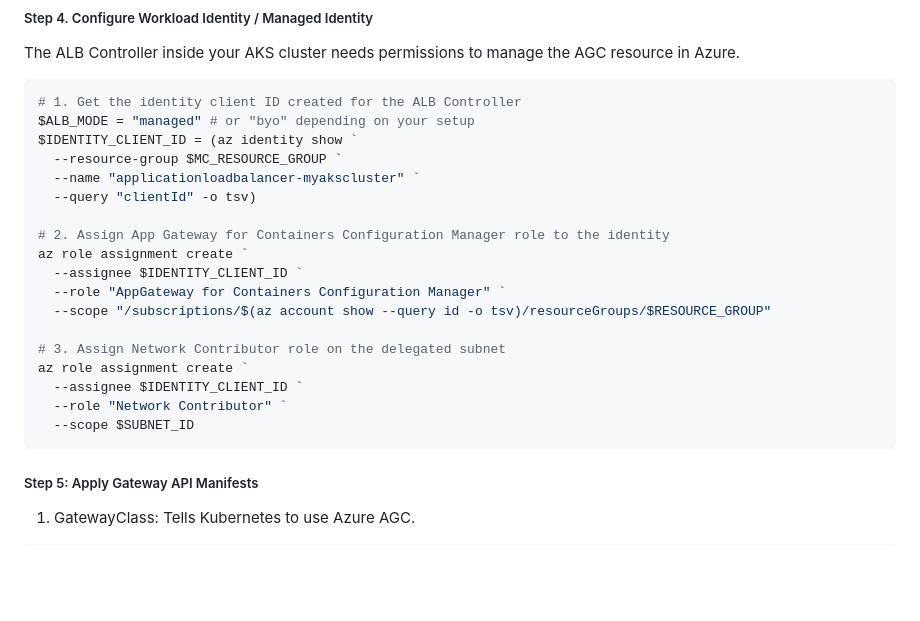
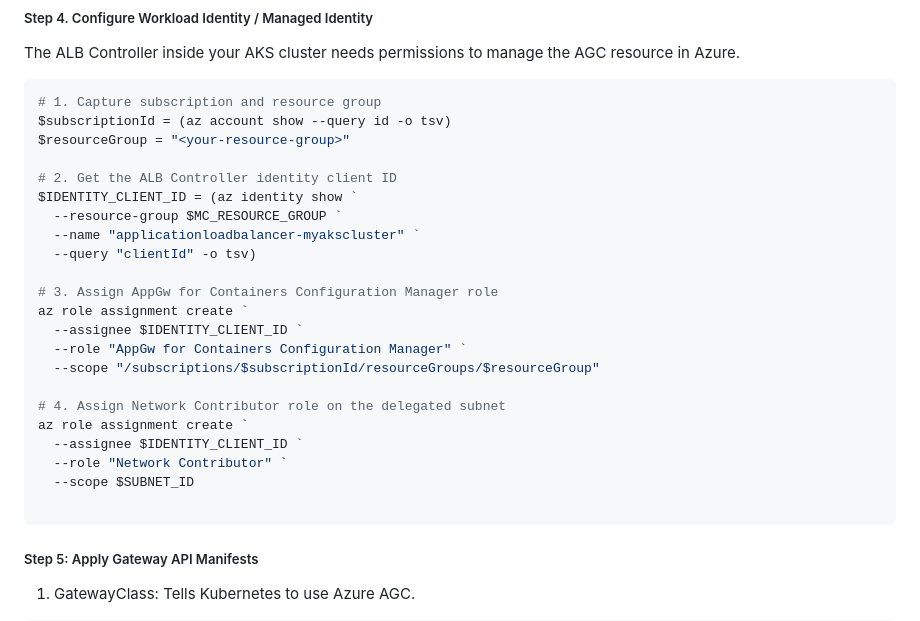
Before and after one commit to raghvendrashrinet/helsinki-cloud-native, a Markdown page: Azure-GatewayAPI.md, the part around the change. GitHub-like rendering; blank space fills up the shorter version.

Commit message:
Revise PowerShell commands for identity configuration
Updated PowerShell commands for configuring Workload Identity and Managed Identity in Azure Gateway API documentation.

````diff
--- a/Azure-GatewayAPI.md
+++ b/Azure-GatewayAPI.md
@@ -282,24 +282,28 @@ az network alb association create `
 ##### Step 4. Configure Workload Identity / Managed Identity
 The ALB Controller inside your AKS cluster needs permissions to manage the AGC resource in Azure.
 ```Powershell
-# 1. Get the identity client ID created for the ALB Controller
-$ALB_MODE = "managed" # or "byo" depending on your setup
+# 1. Capture subscription and resource group
+$subscriptionId = (az account show --query id -o tsv)
+$resourceGroup = "<your-resource-group>"
+
+# 2. Get the ALB Controller identity client ID
 $IDENTITY_CLIENT_ID = (az identity show `
   --resource-group $MC_RESOURCE_GROUP `
   --name "applicationloadbalancer-myakscluster" `
   --query "clientId" -o tsv)
 
-# 2. Assign App Gateway for Containers Configuration Manager role to the identity
+# 3. Assign AppGw for Containers Configuration Manager role
 az role assignment create `
   --assignee $IDENTITY_CLIENT_ID `
-  --role "AppGateway for Containers Configuration Manager" `
-  --scope "/subscriptions/$(az account show --query id -o tsv)/resourceGroups/$RESOURCE_GROUP"
+  --role "AppGw for Containers Configuration Manager" `
+  --scope "/subscriptions/$subscriptionId/resourceGroups/$resourceGroup"
 
-# 3. Assign Network Contributor role on the delegated subnet
+# 4. Assign Network Contributor role on the delegated subnet
 az role assignment create `
   --assignee $IDENTITY_CLIENT_ID `
   --role "Network Contributor" `
   --scope $SUBNET_ID
+
 ```
 
 ##### Step 5: Apply Gateway API Manifests
````
